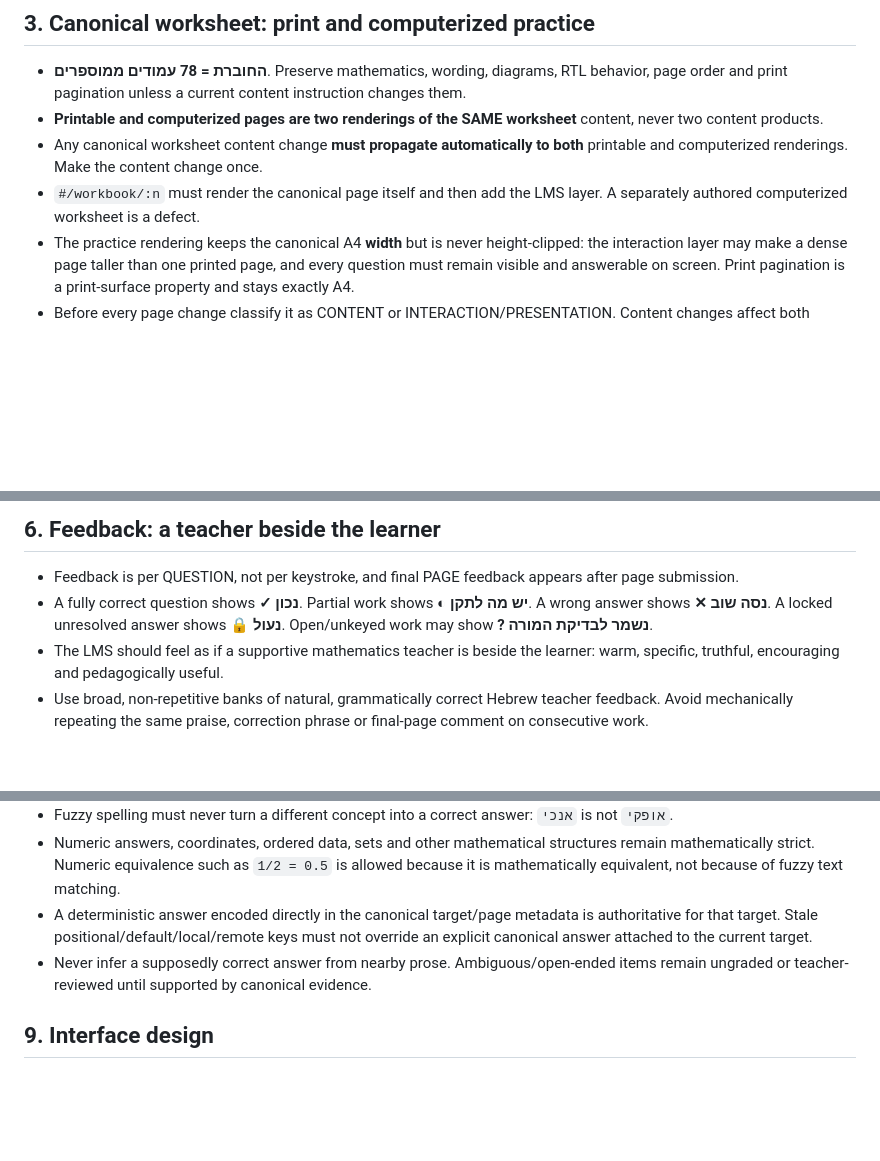
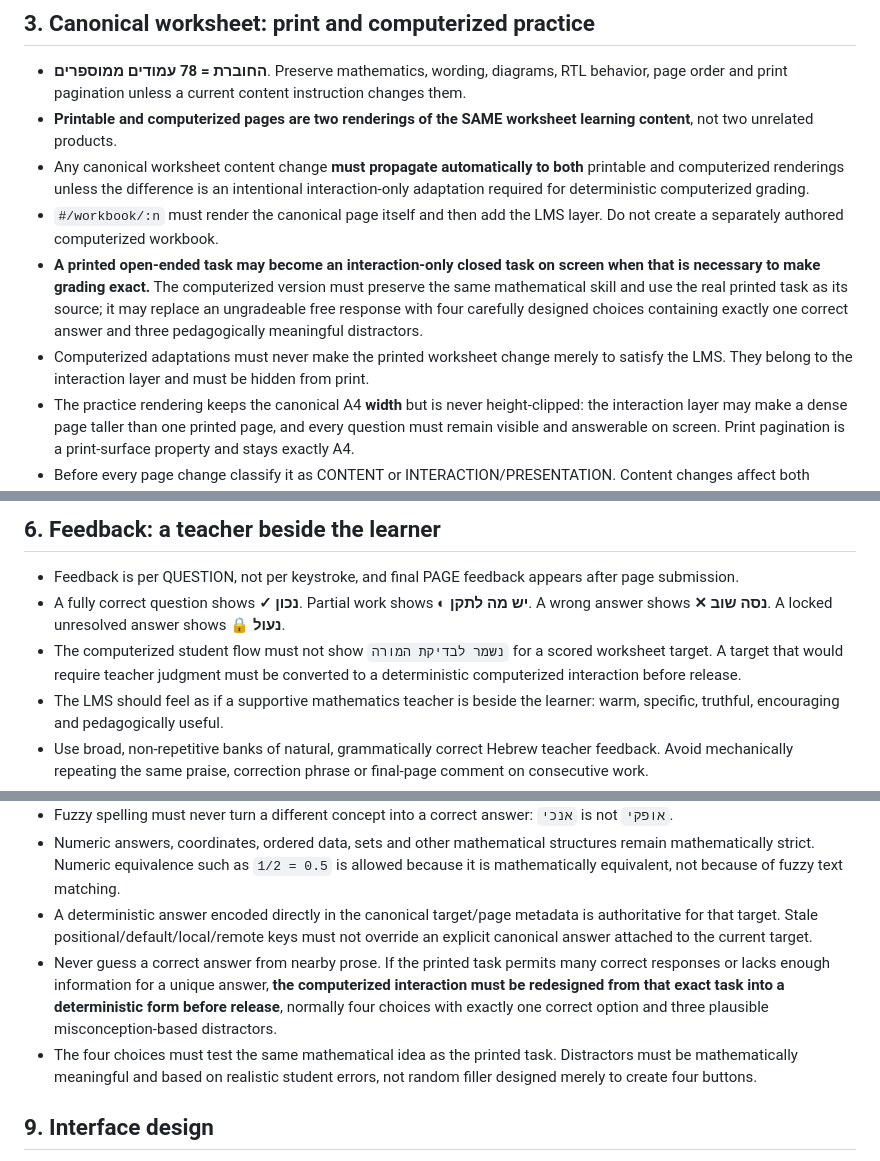
Before and after one commit to yanivmizrachiy/coordinate-lms, a Markdown page: RULES.md, 3 parts joined by grey strips. Drawn GitHub-style; blank space fills up the shorter version.

Commit message:
docs: require deterministic computerized grading and real repo examples

```diff
--- a/RULES.md
+++ b/RULES.md
@@ -32,9 +33,11 @@ A current user instruction wins over older wording and this file must be reconci
 ## 3. Canonical worksheet: print and computerized practice
 
 - **החוברת = 78 עמודים ממוספרים**. Preserve mathematics, wording, diagrams, RTL behavior, page order and print pagination unless a current content instruction changes them.
-- **Printable and computerized pages are two renderings of the SAME worksheet** content, never two content products.
-- Any canonical worksheet content change **must propagate automatically to both** printable and computerized renderings. Make the content change once.
-- `#/workbook/:n` must render the canonical page itself and then add the LMS layer. A separately authored computerized worksheet is a defect.
+- **Printable and computerized pages are two renderings of the SAME worksheet learning content**, not two unrelated products.
+- Any canonical worksheet content change **must propagate automatically to both** printable and computerized renderings unless the difference is an intentional interaction-only adaptation required for deterministic computerized grading.
+- `#/workbook/:n` must render the canonical page itself and then add the LMS layer. Do not create a separately authored computerized workbook.
+- **A printed open-ended task may become an interaction-only closed task on screen when that is necessary to make grading exact.** The computerized version must preserve the same mathematical skill and use the real printed task as its source; it may replace an ungradeable free response with four carefully designed choices containing exactly one correct answer and three pedagogically meaningful distractors.
+- Computerized adaptations must never make the printed worksheet change merely to satisfy the LMS. They belong to the interaction layer and must be hidden from print.
 - The practice rendering keeps the canonical A4 **width** but is never height-clipped: the interaction layer may make a dense page taller than one printed page, and every question must remain visible and answerable on screen. Print pagination is a print-surface property and stays exactly A4.
 - Before every page change classify it as CONTENT or INTERACTION/PRESENTATION. Content changes affect both renderings; LMS-only changes must not modify printable content.
 - **Print/download controls are utilities for print/booklet surfaces**, not part of computerized student practice. No print/download button belongs inside `#/workbook/:n`.
@@ -80,7 +85,8 @@ A current user instruction wins over older wording and this file must be reconci
 ## 6. Feedback: a teacher beside the learner
 
 - Feedback is per QUESTION, not per keystroke, and final PAGE feedback appears after page submission.
-- A fully correct question shows **✓ נכון**. Partial work shows **◐ יש מה לתקן**. A wrong answer shows **✕ נסה שוב**. A locked unresolved answer shows **🔒 נעול**. Open/unkeyed work may show **? נשמר לבדיקת המורה**.
+- A fully correct question shows **✓ נכון**. Partial work shows **◐ יש מה לתקן**. A wrong answer shows **✕ נסה שוב**. A locked unresolved answer shows **🔒 נעול**.
+- The computerized student flow must not show `נשמר לבדיקת המורה` for a scored worksheet target. A target that would require teacher judgment must be converted to a deterministic computerized interaction before release.
 - The LMS should feel as if a supportive mathematics teacher is beside the learner: warm, specific, truthful, encouraging and pedagogically useful.
 - Use broad, non-repetitive banks of natural, grammatically correct Hebrew teacher feedback. Avoid mechanically repeating the same praise, correction phrase or final-page comment on consecutive work.
 - Positive feedback should vary according to context: first-try success, successful correction, persistence, a streak of correct answers, completing a question and completing a page may receive different wording.
@@ -121,7 +127,8 @@ A current user instruction wins over older wording and this file must be reconci
 - Fuzzy spelling must never turn a different concept into a correct answer: `אנכי` is not `אופקי`.
 - Numeric answers, coordinates, ordered data, sets and other mathematical structures remain mathematically strict. Numeric equivalence such as `1/2 = 0.5` is allowed because it is mathematically equivalent, not because of fuzzy text matching.
 - A deterministic answer encoded directly in the canonical target/page metadata is authoritative for that target. Stale positional/default/local/remote keys must not override an explicit canonical answer attached to the current target.
-- Never infer a supposedly correct answer from nearby prose. Ambiguous/open-ended items remain ungraded or teacher-reviewed until supported by canonical evidence.
+- Never guess a correct answer from nearby prose. If the printed task permits many correct responses or lacks enough information for a unique answer, **the computerized interaction must be redesigned from that exact task into a deterministic form before release**, normally four choices with exactly one correct option and three plausible misconception-based distractors.
+- The four choices must test the same mathematical idea as the printed task. Distractors must be mathematically meaningful and based on realistic student errors, not random filler designed merely to create four buttons.
 
 ## 9. Interface design
 
```
Also changed, not shown: other parts of RULES.md (+5 -0 lines).
